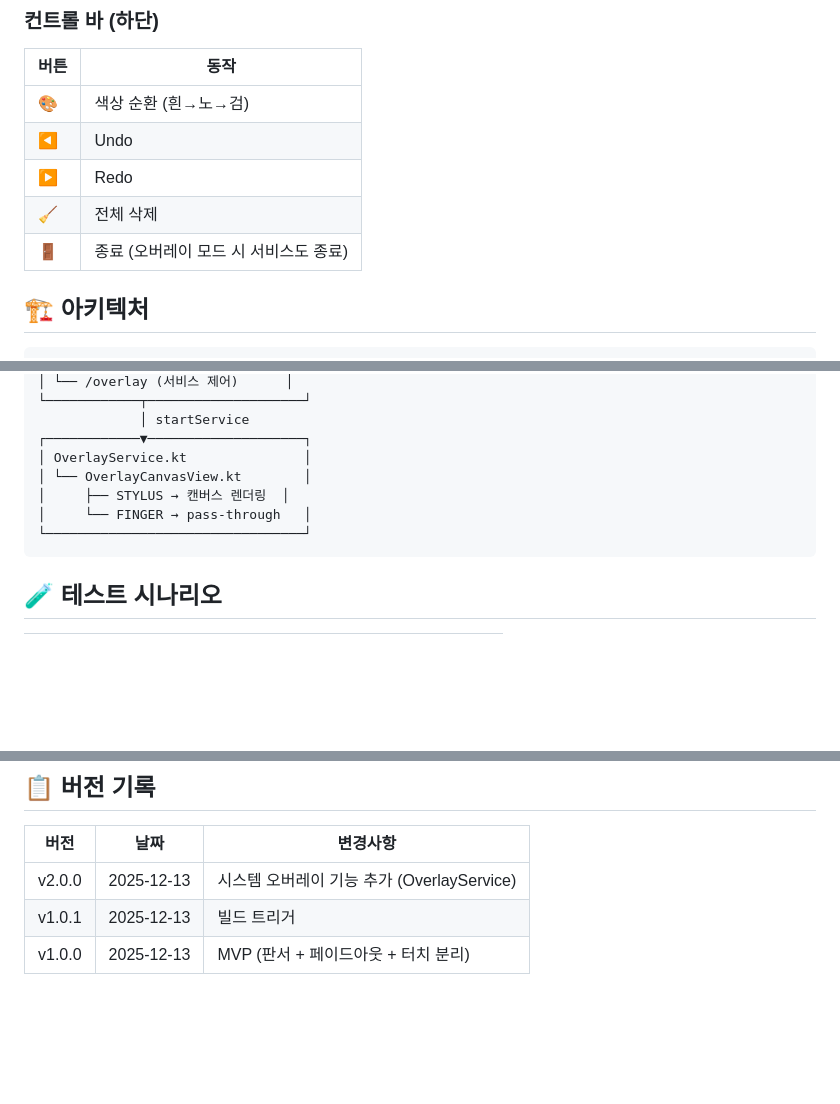
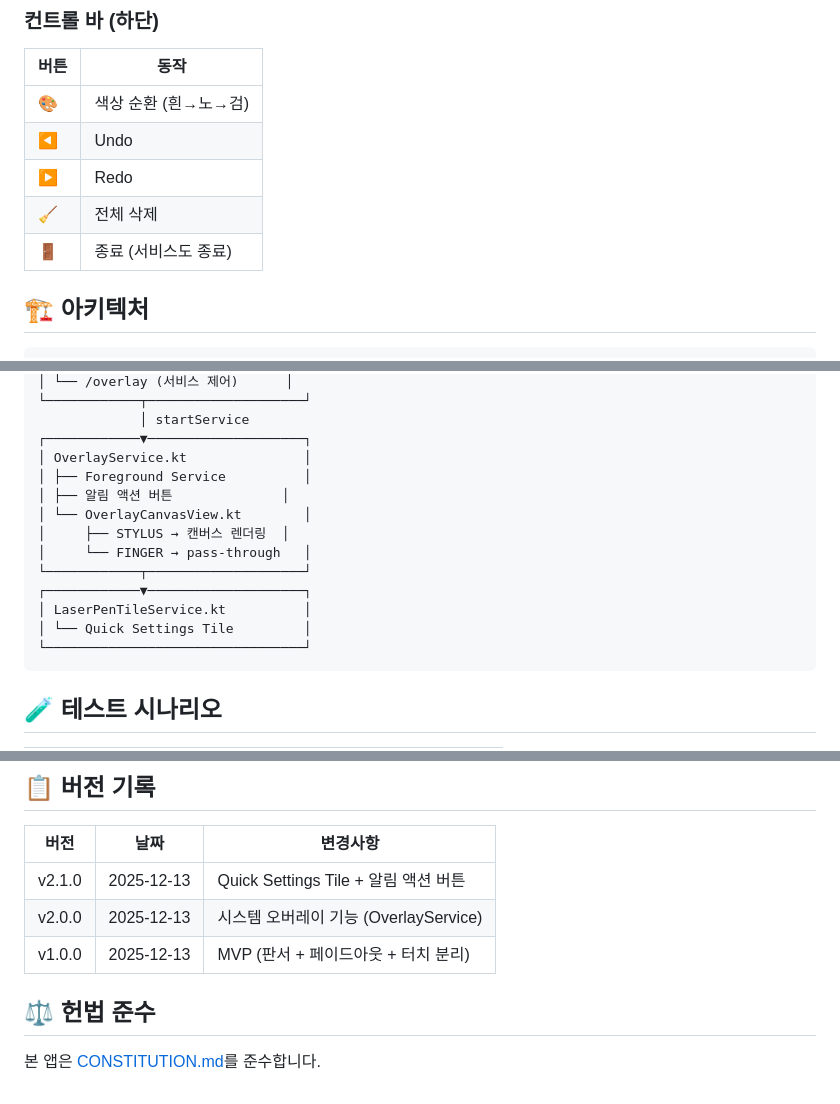
Before and after one commit to dtslib1979/dtslib-apk-lab, a Markdown page: apps/laser-pen-overlay/README.md, 3 parts joined by grey strips. GitHub-like rendering; blank space fills up the shorter version.

````diff
--- a/apps/laser-pen-overlay/README.md
+++ b/apps/laser-pen-overlay/README.md
@@ -58,7 +68,7 @@ S Pen 웹 오버레이 판서 앱 (레이저펜 효과).
 | ◀ | Undo |
 | ▶ | Redo |
 | 🧹 | 전체 삭제 |
-| 🚪 | 종료 (오버레이 모드 시 서비스도 종료) |
+| 🚪 | 종료 (서비스도 종료) |
 
 ## 🏗️ 아키텍처
 
@@ -77,9 +87,15 @@ S Pen 웹 오버레이 판서 앱 (레이저펜 효과).
              │ startService
 ┌────────────▼────────────────────┐
 │ OverlayService.kt               │
+│ ├── Foreground Service          │
+│ ├── 알림 액션 버튼              │
 │ └── OverlayCanvasView.kt        │
 │     ├── STYLUS → 캔버스 렌더링  │
 │     └── FINGER → pass-through   │
+└────────────┬────────────────────┘
+┌────────────▼────────────────────┐
+│ LaserPenTileService.kt          │
+│ └── Quick Settings Tile         │
 └─────────────────────────────────┘
 ```
 
@@ -114,6 +133,10 @@ S Pen 웹 오버레이 판서 앱 (레이저펜 효과).
 
 | 버전 | 날짜 | 변경사항 |
 |------|------|----------|
-| v2.0.0 | 2025-12-13 | 시스템 오버레이 기능 추가 (OverlayService) |
-| v1.0.1 | 2025-12-13 | 빌드 트리거 |
+| v2.1.0 | 2025-12-13 | Quick Settings Tile + 알림 액션 버튼 |
+| v2.0.0 | 2025-12-13 | 시스템 오버레이 기능 (OverlayService) |
 | v1.0.0 | 2025-12-13 | MVP (판서 + 페이드아웃 + 터치 분리) |
+
+## ⚖️ 헌법 준수
+
+본 앱은 [CONSTITUTION.md](../../CONSTITUTION.md)를 준수합니다.
````
Also changed, not shown: other parts of apps/laser-pen-overlay/README.md (+23 -10 lines).
